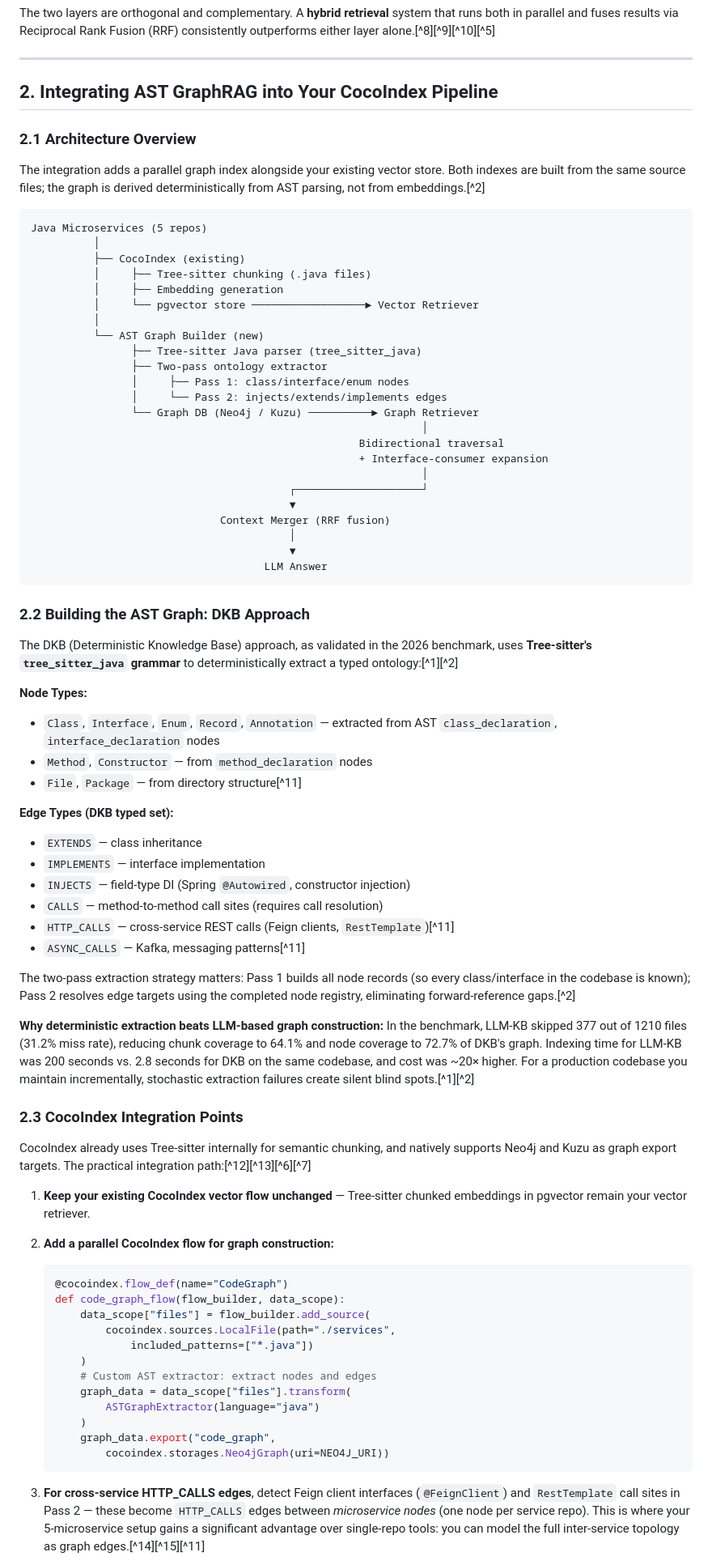
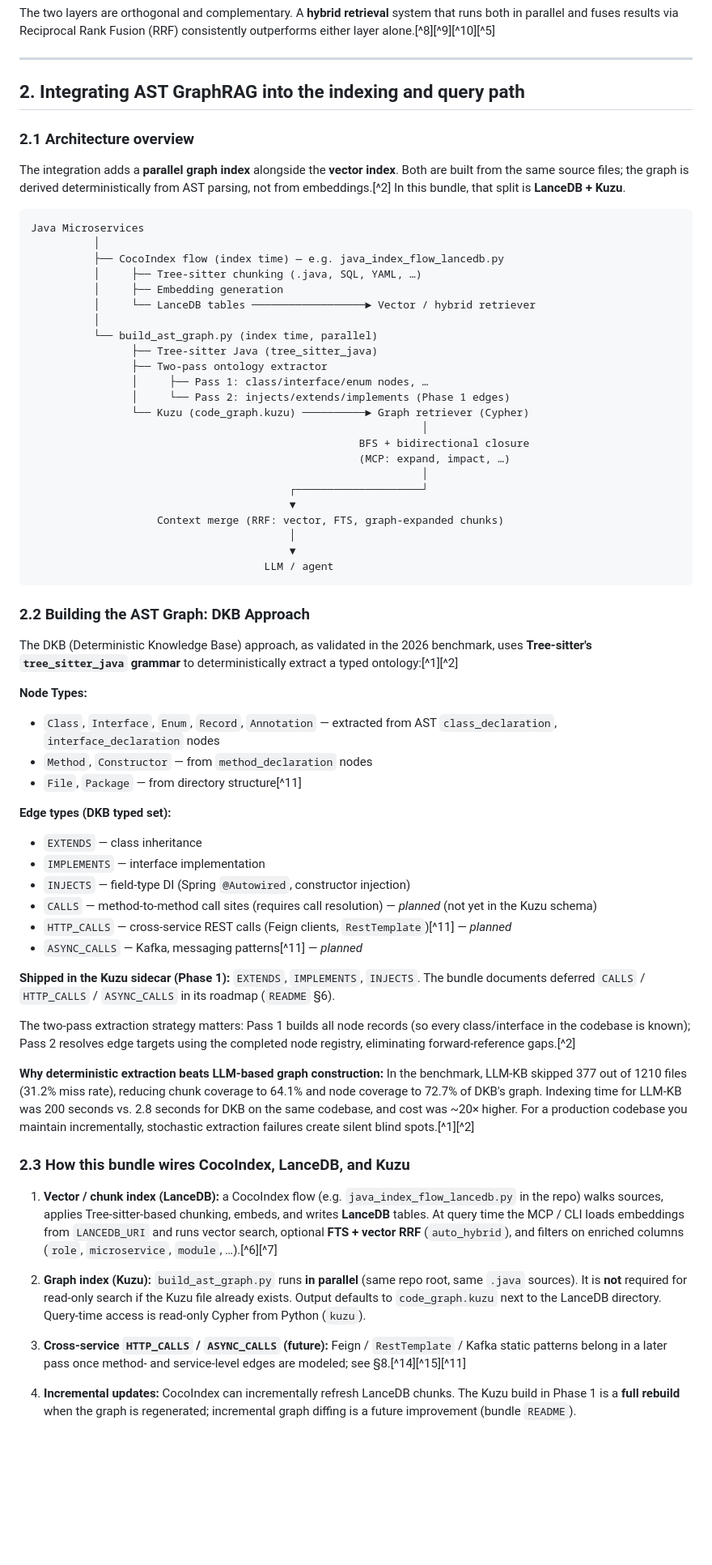
Before and after one commit to HumanBean17/jrag, a Markdown page: mcp_lancedb_bundle/propose/PRODUCT-VISION.md, the part around one of its changes. Shown at 81% size. Drawn GitHub-style; blank space fills up the shorter version.

````diff
--- a/mcp_lancedb_bundle/propose/PRODUCT-VISION.md
+++ b/mcp_lancedb_bundle/propose/PRODUCT-VISION.md
@@ -30,36 +32,36 @@ The two layers are orthogonal and complementary. A **hybrid retrieval** system t
 
 ***
 
-## 2. Integrating AST GraphRAG into Your CocoIndex Pipeline
+## 2. Integrating AST GraphRAG into the indexing and query path
 
-### 2.1 Architecture Overview
+### 2.1 Architecture overview
 
-The integration adds a parallel graph index alongside your existing vector store. Both indexes are built from the same source files; the graph is derived deterministically from AST parsing, not from embeddings.[^2]
+The integration adds a **parallel graph index** alongside the **vector index**. Both are built from the same source files; the graph is derived deterministically from AST parsing, not from embeddings.[^2] In this bundle, that split is **LanceDB + Kuzu**.
 
 ```
-Java Microservices (5 repos)
+Java Microservices
           │
-          ├── CocoIndex (existing)
-          │     ├── Tree-sitter chunking (.java files)
+          ├── CocoIndex flow (index time) — e.g. java_index_flow_lancedb.py
+          │     ├── Tree-sitter chunking (.java, SQL, YAML, …)
           │     ├── Embedding generation
-          │     └── pgvector store ──────────────────► Vector Retriever
+          │     └── LanceDB tables ──────────────────► Vector / hybrid retriever
           │
-          └── AST Graph Builder (new)
-                ├── Tree-sitter Java parser (tree_sitter_java)
+          └── build_ast_graph.py (index time, parallel)
+                ├── Tree-sitter Java (tree_sitter_java)
                 ├── Two-pass ontology extractor
-                │     ├── Pass 1: class/interface/enum nodes
-                │     └── Pass 2: injects/extends/implements edges
-                └── Graph DB (Neo4j / Kuzu) ──────────► Graph Retriever
+                │     ├── Pass 1: class/interface/enum nodes, …
+                │     └── Pass 2: injects/extends/implements (Phase 1 edges)
+                └── Kuzu (code_graph.kuzu) ──────────► Graph retriever (Cypher)
                                                               │
-                                                    Bidirectional traversal
-                                                    + Interface-consumer expansion
+                                                    BFS + bidirectional closure
+                                                    (MCP: expand, impact, …)
                                                               │
                                          ┌────────────────────┘
                                          ▼
-                              Context Merger (RRF fusion)
+                    Context merge (RRF: vector, FTS, graph-expanded chunks)
                                          │
                                          ▼
-                                     LLM Answer
+                                     LLM / agent
 ```
 
 ### 2.2 Building the AST Graph: DKB Approach
@@ -71,40 +73,28 @@ The DKB (Deterministic Knowledge Base) approach, as validated in the 2026 benchm
 - `Method`, `Constructor` — from `method_declaration` nodes
 - `File`, `Package` — from directory structure[^11]
 
-**Edge Types (DKB typed set):**
+**Edge types (DKB typed set):**
 - `EXTENDS` — class inheritance
 - `IMPLEMENTS` — interface implementation
 - `INJECTS` — field-type DI (Spring `@Autowired`, constructor injection)
-- `CALLS` — method-to-method call sites (requires call resolution)
-- `HTTP_CALLS` — cross-service REST calls (Feign clients, `RestTemplate`)[^11]
-- `ASYNC_CALLS` — Kafka, messaging patterns[^11]
+- `CALLS` — method-to-method call sites (requires call resolution) — *planned* (not yet in the Kuzu schema)
+- `HTTP_CALLS` — cross-service REST calls (Feign clients, `RestTemplate`)[^11] — *planned*
+- `ASYNC_CALLS` — Kafka, messaging patterns[^11] — *planned*
+
+**Shipped in the Kuzu sidecar (Phase 1):** `EXTENDS`, `IMPLEMENTS`, `INJECTS`. The bundle documents deferred `CALLS` / `HTTP_CALLS` / `ASYNC_CALLS` in its roadmap (`README` §6).
 
 The two-pass extraction strategy matters: Pass 1 builds all node records (so every class/interface in the codebase is known); Pass 2 resolves edge targets using the completed node registry, eliminating forward-reference gaps.[^2]
 
 **Why deterministic extraction beats LLM-based graph construction:**
 In the benchmark, LLM-KB skipped 377 out of 1210 files (31.2% miss rate), reducing chunk coverage to 64.1% and node coverage to 72.7% of DKB's graph. Indexing time for LLM-KB was 200 seconds vs. 2.8 seconds for DKB on the same codebase, and cost was ~20× higher. For a production codebase you maintain incrementally, stochastic extraction failures create silent blind spots.[^1][^2]
 
-### 2.3 CocoIndex Integration Points
+### 2.3 How this bundle wires CocoIndex, LanceDB, and Kuzu
 
-CocoIndex already uses Tree-sitter internally for semantic chunking, and natively supports Neo4j and Kuzu as graph export targets. The practical integration path:[^12][^13][^6][^7]
+1. **Vector / chunk index (LanceDB):** a CocoIndex flow (e.g. `java_index_flow_lancedb.py` in the repo) walks sources, applies Tree-sitter-based chunking, embeds, and writes **LanceDB** tables. At query time the MCP / CLI loads embeddings from `LANCEDB_URI` and runs vector search, optional **FTS + vector RRF** (`auto_hybrid`), and filters on enriched columns (`role`, `microservice`, `module`, …).[^6][^7]
 
-1. **Keep your existing CocoIndex vector flow unchanged** — Tree-sitter chunked embeddings in pgvector remain your vector retriever.
+2. **Graph index (Kuzu):** `build_ast_graph.py` runs **in parallel** (same repo root, same `.java` sources). It is **not** required for read-only search if the Kuzu file already exists. Output defaults to `code_graph.kuzu` next to the LanceDB directory. Query-time access is read-only Cypher from Python (`kuzu`).
 
-2. **Add a parallel CocoIndex flow for graph construction:**
-   ```python
-   @cocoindex.flow_def(name="CodeGraph")
-   def code_graph_flow(flow_builder, data_scope):
-       data_scope["files"] = flow_builder.add_source(
-           cocoindex.sources.LocalFile(path="./services",
-               included_patterns=["*.java"])
-       )
-       # Custom AST extractor: extract nodes and edges
-       graph_data = data_scope["files"].transform(
-           ASTGraphExtractor(language="java")
-       )
-       graph_data.export("code_graph",
-           cocoindex.storages.Neo4jGraph(uri=NEO4J_URI))
-   ```
+3. **Cross-service `HTTP_CALLS` / `ASYNC_CALLS` (future):** Feign / `RestTemplate` / Kafka static patterns belong in a later pass once method- and service-level edges are modeled; see §8.[^14][^15][^11]
 
-3. **For cross-service HTTP_CALLS edges**, detect Feign client interfaces (`@FeignClient`) and `RestTemplate` call sites in Pass 2 — these become `HTTP_CALLS` edges between *microservice nodes* (one node per service repo). This is where your 5-microservice setup gains a significant advantage over single-repo tools: you can model the full inter-service topology as graph edges.[^14][^15][^11]
+4. **Incremental updates:** CocoIndex can incrementally refresh LanceDB chunks. The Kuzu build in Phase 1 is a **full rebuild** when the graph is regenerated; incremental graph diffing is a future improvement (bundle `README`).
 
````
Also changed, not shown: other parts of mcp_lancedb_bundle/propose/PRODUCT-VISION.md (+47 -59 lines), mcp_lancedb_bundle/README.md (+2 -0 lines), mcp_lancedb_bundle/propose/AST_GRAPH_RAG_JAVA.MD (deleted, +0 -476 lines).
